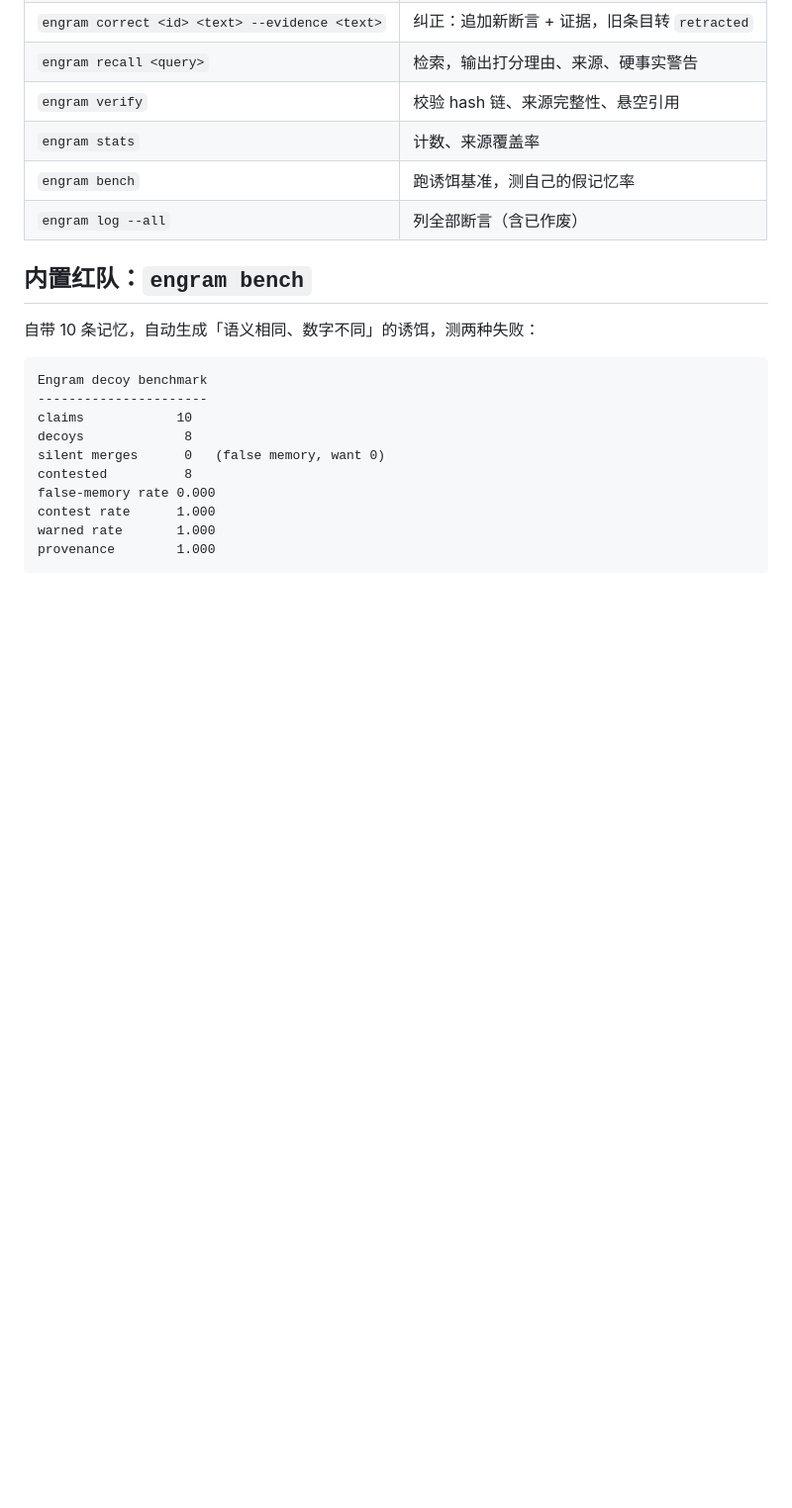
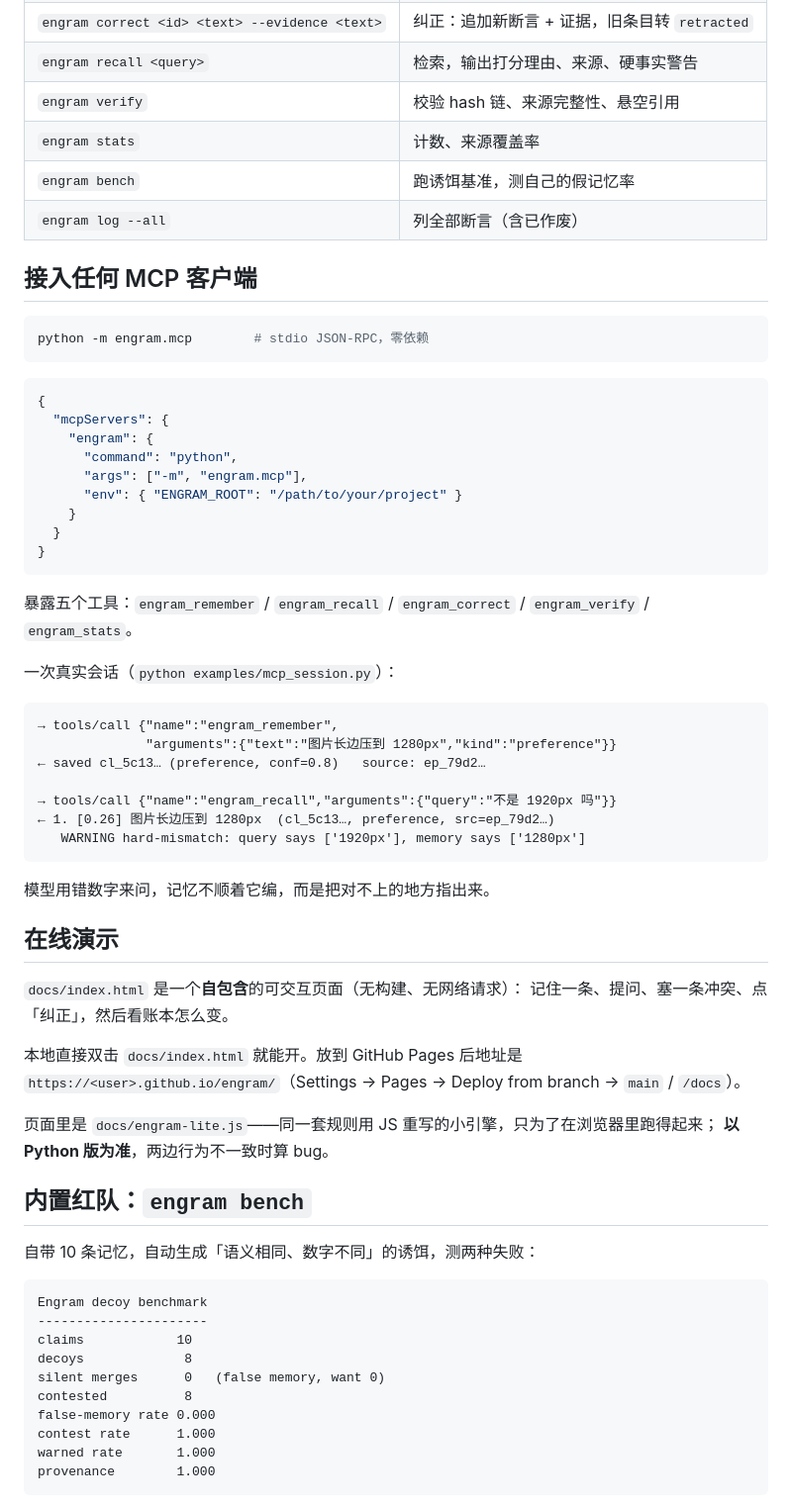
Before and after one commit to Tranms23/engram, a Markdown page: README.md, the part around the change. Shown at 99% size. Drawn GitHub-style; blank space fills up the shorter version.

````diff
--- a/README.md
+++ b/README.md
@@ -102,6 +102,52 @@ episode   原始事件，不可变            ep_xxx
 | `engram bench` | 跑诱饵基准，测自己的假记忆率 |
 | `engram log --all` | 列全部断言（含已作废） |
 
+## 接入任何 MCP 客户端
+
+```bash
+python -m engram.mcp        # stdio JSON-RPC，零依赖
+```
+
+```json
+{
+  "mcpServers": {
+    "engram": {
+      "command": "python",
+      "args": ["-m", "engram.mcp"],
+      "env": { "ENGRAM_ROOT": "/path/to/your/project" }
+    }
+  }
+}
+```
+
+暴露五个工具：`engram_remember` / `engram_recall` / `engram_correct` /
+`engram_verify` / `engram_stats`。
+
+一次真实会话（`python examples/mcp_session.py`）：
+
+```
+→ tools/call {"name":"engram_remember",
+              "arguments":{"text":"图片长边压到 1280px","kind":"preference"}}
+← saved cl_5c13… (preference, conf=0.8)   source: ep_79d2…
+
+→ tools/call {"name":"engram_recall","arguments":{"query":"不是 1920px 吗"}}
+← 1. [0.26] 图片长边压到 1280px  (cl_5c13…, preference, src=ep_79d2…)
+   WARNING hard-mismatch: query says ['1920px'], memory says ['1280px']
+```
+
+模型用错数字来问，记忆不顺着它编，而是把对不上的地方指出来。
+
+## 在线演示
+
+`docs/index.html` 是一个**自包含**的可交互页面（无构建、无网络请求）：
+记住一条、提问、塞一条冲突、点「纠正」，然后看账本怎么变。
+
+本地直接双击 `docs/index.html` 就能开。放到 GitHub Pages 后地址是
+`https://<user>.github.io/engram/`（Settings → Pages → Deploy from branch → `main` / `/docs`）。
+
+页面里是 `docs/engram-lite.js`——同一套规则用 JS 重写的小引擎，只为了在浏览器里跑得起来；
+**以 Python 版为准**，两边行为不一致时算 bug。
+
 ## 内置红队：`engram bench`
 自带 10 条记忆，自动生成「语义相同、数字不同」的诱饵，测两种失败：
 
````
